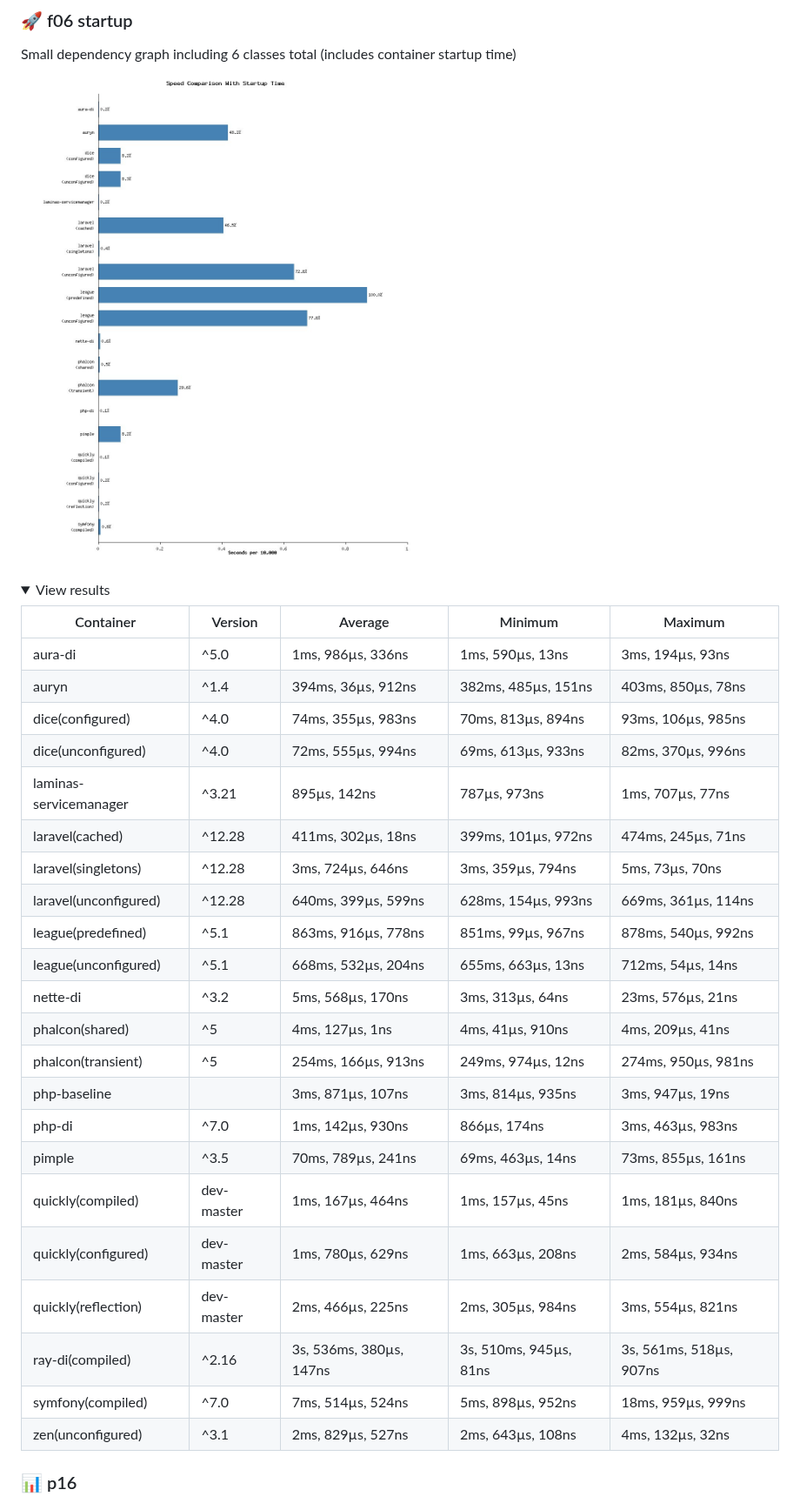
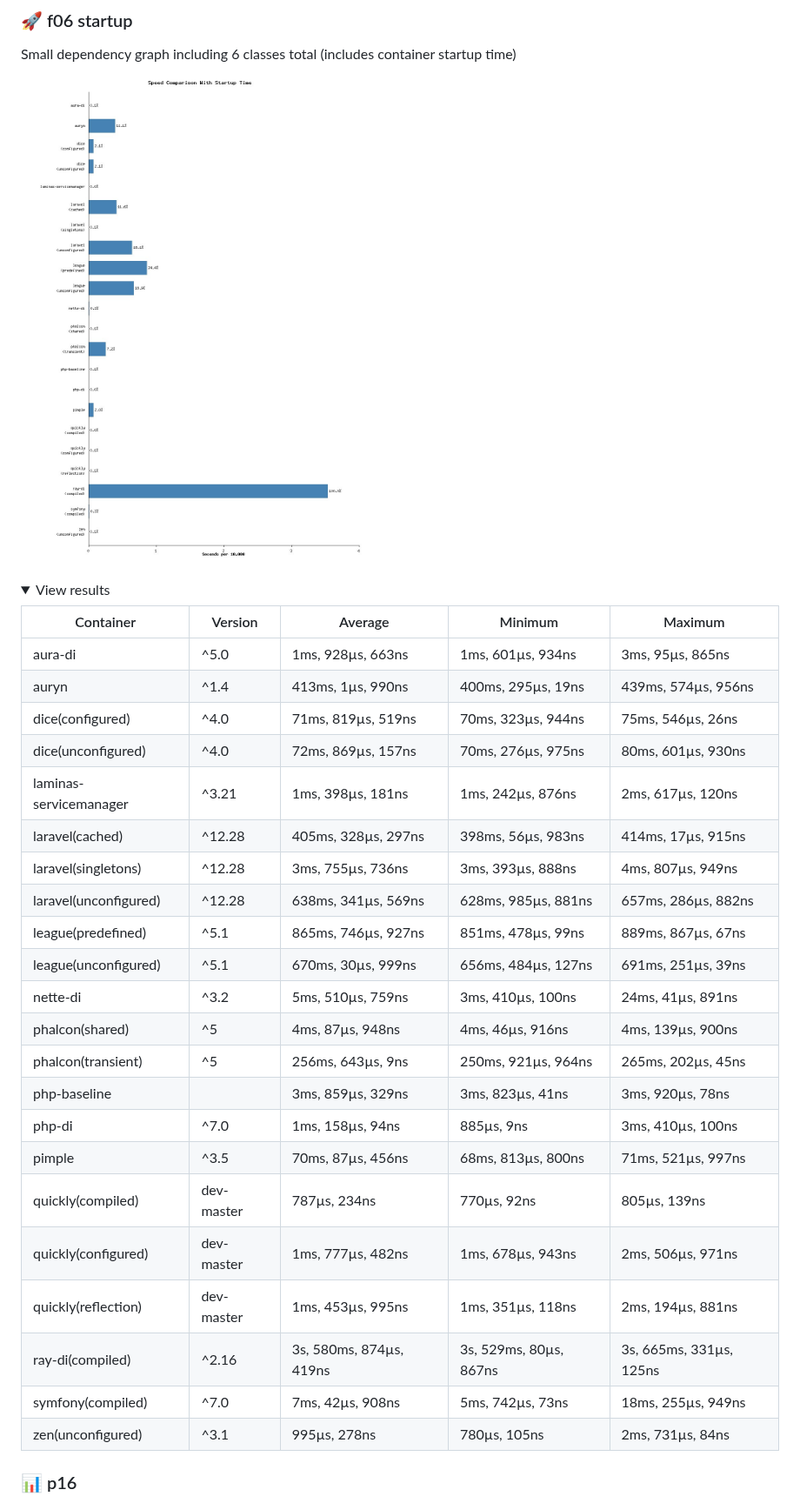
Before and after one commit to Idrinth/php-dependency-injection-benchmark, a Markdown page: README.md, the part around one of its changes. Shown at 87% size. Rendered like a GitHub page; pictures changed too: images/speed_comparison_with_startup06.jpg; folded sections open.

```diff
--- a/README.md
+++ b/README.md
@@ -110,28 +110,28 @@ Small dependency graph including 6 classes total (includes container startup tim
 
 | Container | Version | Average | Minimum | Maximum |
 | --- | --- | --- | --- | --- |
-| aura-di | ^5.0 | 1ms, 986µs, 336ns | 1ms, 590µs, 13ns | 3ms, 194µs, 93ns |
-| auryn | ^1.4 | 394ms, 36µs, 912ns | 382ms, 485µs, 151ns | 403ms, 850µs, 78ns |
-| dice(configured) | ^4.0 | 74ms, 355µs, 983ns | 70ms, 813µs, 894ns | 93ms, 106µs, 985ns |
-| dice(unconfigured) | ^4.0 | 72ms, 555µs, 994ns | 69ms, 613µs, 933ns | 82ms, 370µs, 996ns |
-| laminas-servicemanager | ^3.21 | 895µs, 142ns | 787µs, 973ns | 1ms, 707µs, 77ns |
-| laravel(cached) | ^12.28 | 411ms, 302µs, 18ns | 399ms, 101µs, 972ns | 474ms, 245µs, 71ns |
-| laravel(singletons) | ^12.28 | 3ms, 724µs, 646ns | 3ms, 359µs, 794ns | 5ms, 73µs, 70ns |
-| laravel(unconfigured) | ^12.28 | 640ms, 399µs, 599ns | 628ms, 154µs, 993ns | 669ms, 361µs, 114ns |
-| league(predefined) | ^5.1 | 863ms, 916µs, 778ns | 851ms, 99µs, 967ns | 878ms, 540µs, 992ns |
-| league(unconfigured) | ^5.1 | 668ms, 532µs, 204ns | 655ms, 663µs, 13ns | 712ms, 54µs, 14ns |
-| nette-di | ^3.2 | 5ms, 568µs, 170ns | 3ms, 313µs, 64ns | 23ms, 576µs, 21ns |
-| phalcon(shared) | ^5 | 4ms, 127µs, 1ns | 4ms, 41µs, 910ns | 4ms, 209µs, 41ns |
-| phalcon(transient) | ^5 | 254ms, 166µs, 913ns | 249ms, 974µs, 12ns | 274ms, 950µs, 981ns |
-| php-baseline |  | 3ms, 871µs, 107ns | 3ms, 814µs, 935ns | 3ms, 947µs, 19ns |
-| php-di | ^7.0 | 1ms, 142µs, 930ns | 866µs, 174ns | 3ms, 463µs, 983ns |
-| pimple | ^3.5 | 70ms, 789µs, 241ns | 69ms, 463µs, 14ns | 73ms, 855µs, 161ns |
-| quickly(compiled) | dev-master | 1ms, 167µs, 464ns | 1ms, 157µs, 45ns | 1ms, 181µs, 840ns |
-| quickly(configured) | dev-master | 1ms, 780µs, 629ns | 1ms, 663µs, 208ns | 2ms, 584µs, 934ns |
-| quickly(reflection) | dev-master | 2ms, 466µs, 225ns | 2ms, 305µs, 984ns | 3ms, 554µs, 821ns |
-| ray-di(compiled) | ^2.16 | 3s, 536ms, 380µs, 147ns | 3s, 510ms, 945µs, 81ns | 3s, 561ms, 518µs, 907ns |
-| symfony(compiled) | ^7.0 | 7ms, 514µs, 524ns | 5ms, 898µs, 952ns | 18ms, 959µs, 999ns |
-| zen(unconfigured) | ^3.1 | 2ms, 829µs, 527ns | 2ms, 643µs, 108ns | 4ms, 132µs, 32ns |
+| aura-di | ^5.0 | 1ms, 928µs, 663ns | 1ms, 601µs, 934ns | 3ms, 95µs, 865ns |
+| auryn | ^1.4 | 413ms, 1µs, 990ns | 400ms, 295µs, 19ns | 439ms, 574µs, 956ns |
+| dice(configured) | ^4.0 | 71ms, 819µs, 519ns | 70ms, 323µs, 944ns | 75ms, 546µs, 26ns |
+| dice(unconfigured) | ^4.0 | 72ms, 869µs, 157ns | 70ms, 276µs, 975ns | 80ms, 601µs, 930ns |
+| laminas-servicemanager | ^3.21 | 1ms, 398µs, 181ns | 1ms, 242µs, 876ns | 2ms, 617µs, 120ns |
+| laravel(cached) | ^12.28 | 405ms, 328µs, 297ns | 398ms, 56µs, 983ns | 414ms, 17µs, 915ns |
+| laravel(singletons) | ^12.28 | 3ms, 755µs, 736ns | 3ms, 393µs, 888ns | 4ms, 807µs, 949ns |
+| laravel(unconfigured) | ^12.28 | 638ms, 341µs, 569ns | 628ms, 985µs, 881ns | 657ms, 286µs, 882ns |
+| league(predefined) | ^5.1 | 865ms, 746µs, 927ns | 851ms, 478µs, 99ns | 889ms, 867µs, 67ns |
+| league(unconfigured) | ^5.1 | 670ms, 30µs, 999ns | 656ms, 484µs, 127ns | 691ms, 251µs, 39ns |
+| nette-di | ^3.2 | 5ms, 510µs, 759ns | 3ms, 410µs, 100ns | 24ms, 41µs, 891ns |
+| phalcon(shared) | ^5 | 4ms, 87µs, 948ns | 4ms, 46µs, 916ns | 4ms, 139µs, 900ns |
+| phalcon(transient) | ^5 | 256ms, 643µs, 9ns | 250ms, 921µs, 964ns | 265ms, 202µs, 45ns |
+| php-baseline |  | 3ms, 859µs, 329ns | 3ms, 823µs, 41ns | 3ms, 920µs, 78ns |
+| php-di | ^7.0 | 1ms, 158µs, 94ns | 885µs, 9ns | 3ms, 410µs, 100ns |
+| pimple | ^3.5 | 70ms, 87µs, 456ns | 68ms, 813µs, 800ns | 71ms, 521µs, 997ns |
+| quickly(compiled) | dev-master | 787µs, 234ns | 770µs, 92ns | 805µs, 139ns |
+| quickly(configured) | dev-master | 1ms, 777µs, 482ns | 1ms, 678µs, 943ns | 2ms, 506µs, 971ns |
+| quickly(reflection) | dev-master | 1ms, 453µs, 995ns | 1ms, 351µs, 118ns | 2ms, 194µs, 881ns |
+| ray-di(compiled) | ^2.16 | 3s, 580ms, 874µs, 419ns | 3s, 529ms, 80µs, 867ns | 3s, 665ms, 331µs, 125ns |
+| symfony(compiled) | ^7.0 | 7ms, 42µs, 908ns | 5ms, 742µs, 73ns | 18ms, 255µs, 949ns |
+| zen(unconfigured) | ^3.1 | 995µs, 278ns | 780µs, 105ns | 2ms, 731µs, 84ns |
 
 </details>
 
```
Also changed, not shown: other parts of README.md (+68 -66 lines), images/speed_comparison_with_startup16.jpg, images/speed_comparison_with_startup26.jpg, images/speed_comparison_without_startup06.jpg, images/speed_comparison_without_startup16.jpg, images/speed_comparison_without_startup26.jpg, 2 other files.
